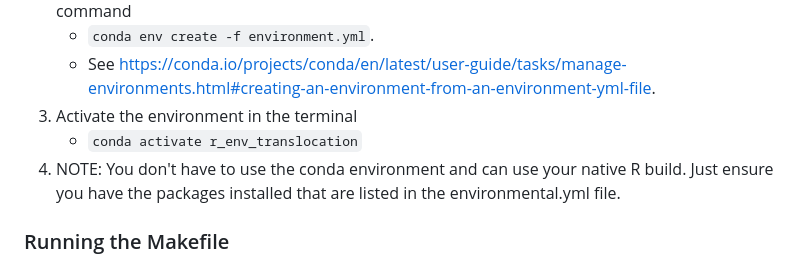
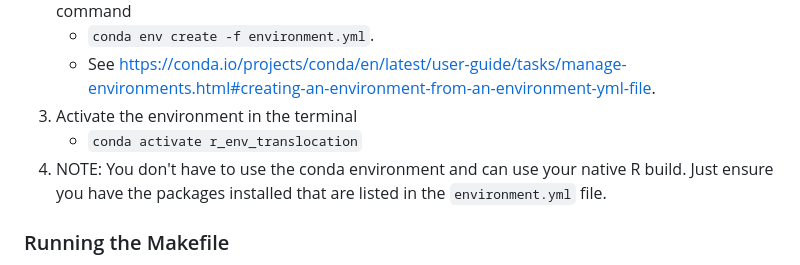
Before and after one commit to SNARL1/translocation, a Markdown page: README.md, the part around the change. GitHub-like rendering.

```diff
--- a/README.md
+++ b/README.md
@@ -37,7 +37,7 @@ Notebooks are available in the [doc/](https://github.com/SNARL1/translocation/tr
 	- See https://conda.io/projects/conda/en/latest/user-guide/tasks/manage-environments.html#creating-an-environment-from-an-environment-yml-file.
 3. Activate the environment in the terminal
 	- `conda activate r_env_translocation`
-4. NOTE: You don't have to use the conda environment and can use your native R build. Just ensure you have the packages installed that are listed in the environmental.yml file.
+4. NOTE: You don't have to use the conda environment and can use your native R build. Just ensure you have the packages installed that are listed in the `environment.yml` file.
 
 ### Running the Makefile
 
```
